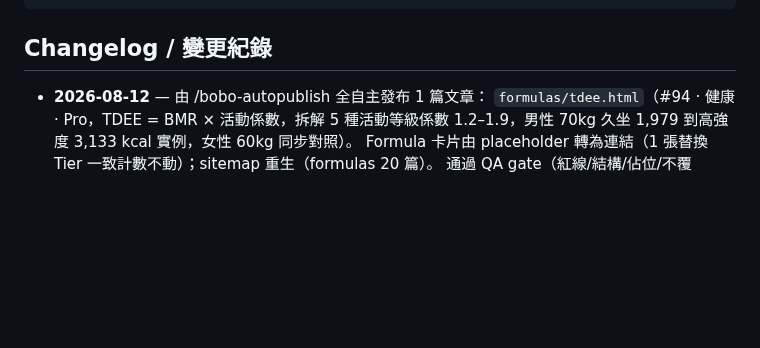
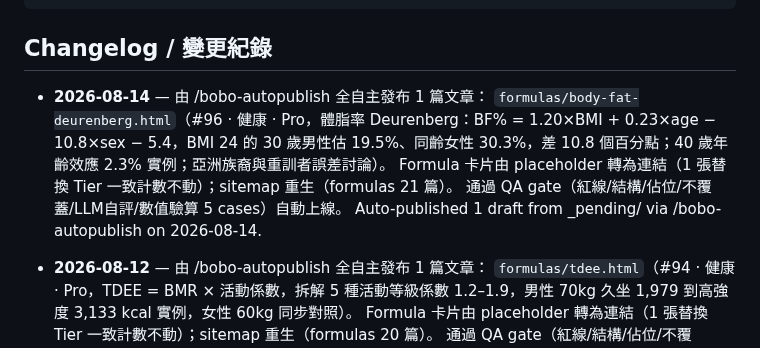
Before and after one commit to boboidvtw/bobo-labs, a Markdown page: README.md, the part around the change. GitHub-like rendering; blank space fills up the shorter version.

Commit message:
docs: README changelog - 2026-08-14 auto-publish 1 formula draft via /bobo-autopublish

````diff
--- a/README.md
+++ b/README.md
@@ -19,6 +19,12 @@ CNAME               Custom domain (labs.moneyai168.com)
 ```
 
 ## Changelog / 變更紀錄
+
+- **2026-08-14** — 由 /bobo-autopublish 全自主發布 1 篇文章：
+  `formulas/body-fat-deurenberg.html`（#96 · 健康 · Pro，體脂率 Deurenberg：BF% = 1.20×BMI + 0.23×age − 10.8×sex − 5.4，BMI 24 的 30 歲男性估 19.5%、同齡女性 30.3%，差 10.8 個百分點；40 歲年齡效應 2.3% 實例；亞洲族裔與重訓者誤差討論）。
+  Formula 卡片由 placeholder 轉為連結（1 張替換 Tier 一致計數不動）；sitemap 重生（formulas 21 篇）。
+  通過 QA gate（紅線/結構/佔位/不覆蓋/LLM自評/數值驗算 5 cases）自動上線。
+  Auto-published 1 draft from _pending/ via /bobo-autopublish on 2026-08-14.
 
 - **2026-08-12** — 由 /bobo-autopublish 全自主發布 1 篇文章：
   `formulas/tdee.html`（#94 · 健康 · Pro，TDEE = BMR × 活動係數，拆解 5 種活動等級係數 1.2–1.9，男性 70kg 久坐 1,979 到高強度 3,133 kcal 實例，女性 60kg 同步對照）。
````
